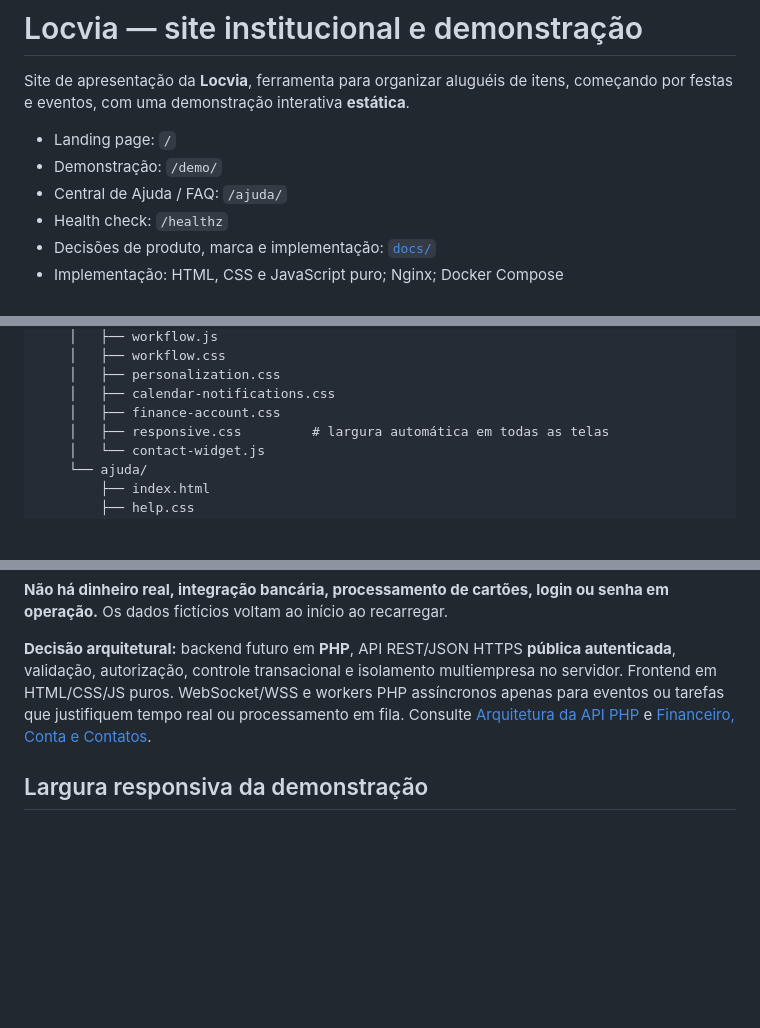
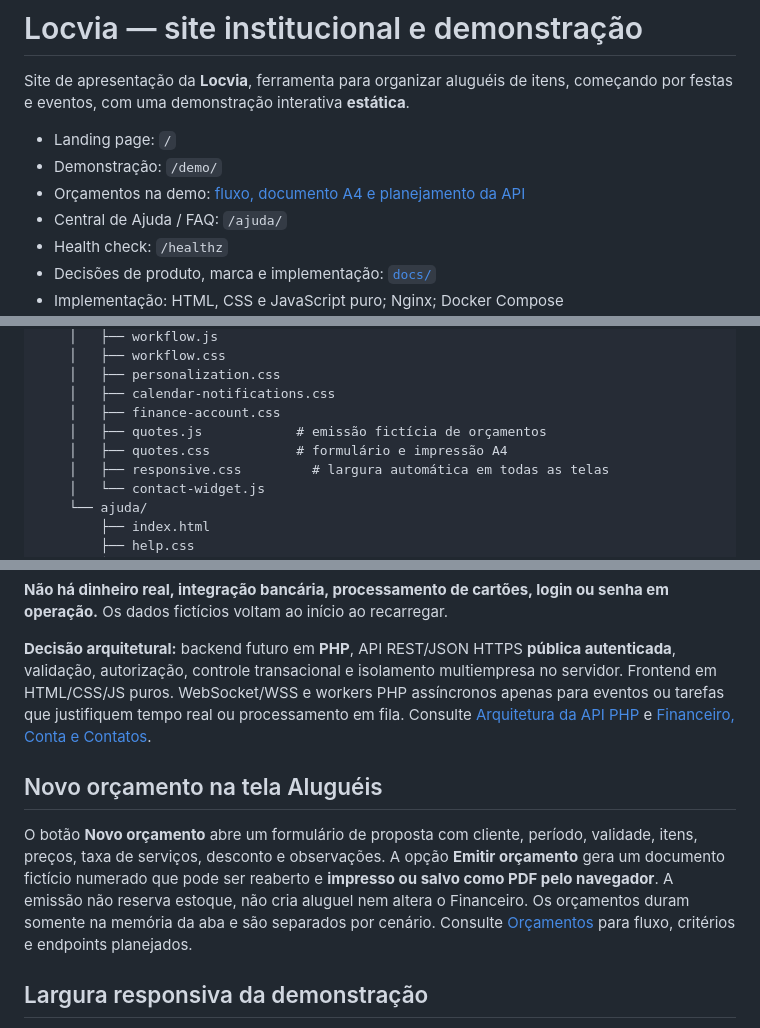
Before and after one commit to uillaneduardo/locvia-site, a Markdown page: README.md, 3 parts joined by grey strips. Drawn GitHub-style; blank space fills up the shorter version.

Commit message:
docs: include quote feature and PHP API migration notes

```diff
--- a/README.md
+++ b/README.md
@@ -4,6 +4,7 @@ Site de apresentação da **Locvia**, ferramenta para organizar aluguéis de ite
 
 - Landing page: `/`
 - Demonstração: `/demo/`
+- Orçamentos na demo: [fluxo, documento A4 e planejamento da API](./docs/orcamentos.md)
 - Central de Ajuda / FAQ: `/ajuda/`
 - Health check: `/healthz`
 - Decisões de produto, marca e implementação: [`docs/`](./docs/README.md)
@@ -228,6 +229,8 @@ locvia-site/
     │   ├── personalization.css
     │   ├── calendar-notifications.css
     │   ├── finance-account.css
+    │   ├── quotes.js            # emissão fictícia de orçamentos
+    │   ├── quotes.css           # formulário e impressão A4
     │   ├── responsive.css         # largura automática em todas as telas
     │   └── contact-widget.js
     └── ajuda/
@@ -267,6 +270,10 @@ A demo também possui um botão flutuante **verde WhatsApp** no canto inferior d
 
 **Decisão arquitetural:** backend futuro em **PHP**, API REST/JSON HTTPS **pública autenticada**, validação, autorização, controle transacional e isolamento multiempresa no servidor. Frontend em HTML/CSS/JS puros. WebSocket/WSS e workers PHP assíncronos apenas para eventos ou tarefas que justifiquem tempo real ou processamento em fila. Consulte [Arquitetura da API PHP](./docs/arquitetura-api-php.md) e [Financeiro, Conta e Contatos](./docs/financeiro-conta-contatos.md).
 
+## Novo orçamento na tela Aluguéis
+
+O botão **Novo orçamento** abre um formulário de proposta com cliente, período, validade, itens, preços, taxa de serviços, desconto e observações. A opção **Emitir orçamento** gera um documento fictício numerado que pode ser reaberto e **impresso ou salvo como PDF pelo navegador**. A emissão não reserva estoque, não cria aluguel nem altera o Financeiro. Os orçamentos duram somente na memória da aba e são separados por cenário. Consulte [Orçamentos](./docs/orcamentos.md) para fluxo, critérios e endpoints planejados.
+
 ## Largura responsiva da demonstração
 
 Todas as sete telas (**Hoje, Aluguéis, Meus itens, Clientes, Financeiro, Configurações e Minha conta**) seguem a folha compartilhada `site/demo/responsive.css`, carregada por último. A estrutura se ajusta à largura disponível, inclusive Full HD, notebook, tablet e celular. Tabelas extensas rolam **dentro do painel**, não na página. Grades de cartões, cabeçalho, formulários e diálogos devem encolher sem cortar ações.
```
